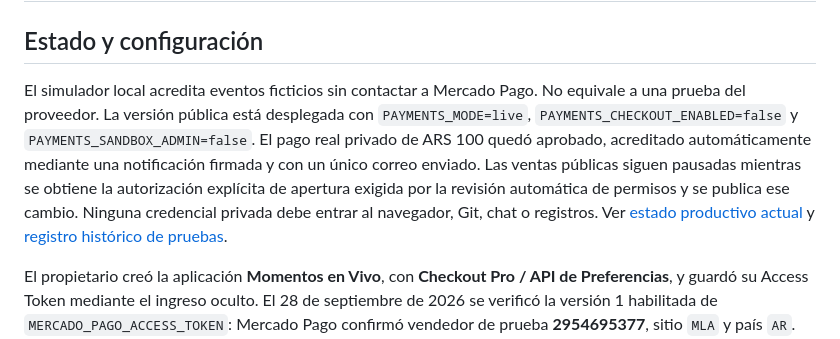
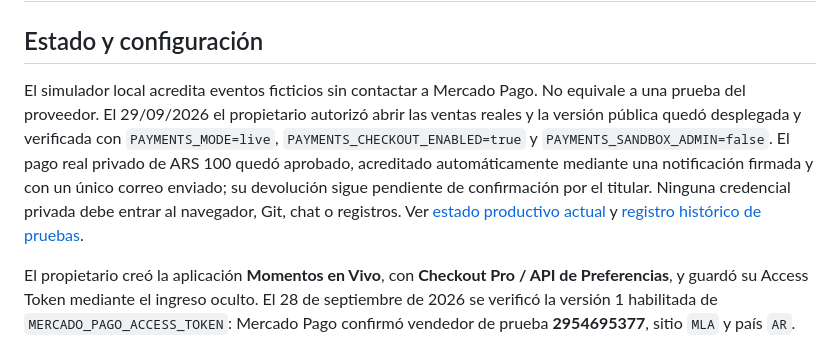
Before and after one commit to romer79-create/momentos-en-vivo, a Markdown page: docs/PAGOS.md, the part around the change. Rendered like a GitHub page.

```diff
--- a/docs/PAGOS.md
+++ b/docs/PAGOS.md
@@ -2,7 +2,7 @@
 
 ## Estado y configuración
 
-El simulador local acredita eventos ficticios sin contactar a Mercado Pago. No equivale a una prueba del proveedor. La versión pública está desplegada con `PAYMENTS_MODE=live`, `PAYMENTS_CHECKOUT_ENABLED=false` y `PAYMENTS_SANDBOX_ADMIN=false`. El pago real privado de ARS 100 quedó aprobado, acreditado automáticamente mediante una notificación firmada y con un único correo enviado. Las ventas públicas siguen pausadas mientras se obtiene la autorización explícita de apertura exigida por la revisión automática de permisos y se publica ese cambio. Ninguna credencial privada debe entrar al navegador, Git, chat o registros. Ver [estado productivo actual](PAGOS_PRODUCTIVOS_2026_09_29.md) y [registro histórico de pruebas](RELEASE_2026_09_28.md).
+El simulador local acredita eventos ficticios sin contactar a Mercado Pago. No equivale a una prueba del proveedor. El 29/09/2026 el propietario autorizó abrir las ventas reales y la versión pública quedó desplegada y verificada con `PAYMENTS_MODE=live`, `PAYMENTS_CHECKOUT_ENABLED=true` y `PAYMENTS_SANDBOX_ADMIN=false`. El pago real privado de ARS 100 quedó aprobado, acreditado automáticamente mediante una notificación firmada y con un único correo enviado; su devolución sigue pendiente de confirmación por el titular. Ninguna credencial privada debe entrar al navegador, Git, chat o registros. Ver [estado productivo actual](PAGOS_PRODUCTIVOS_2026_09_29.md) y [registro histórico de pruebas](RELEASE_2026_09_28.md).
 
 El propietario creó la aplicación **Momentos en Vivo**, con **Checkout Pro / API de Preferencias**, y guardó su Access Token mediante el ingreso oculto. El 28 de septiembre de 2026 se verificó la versión 1 habilitada de `MERCADO_PAGO_ACCESS_TOKEN`: Mercado Pago confirmó vendedor de prueba **2954695377**, sitio `MLA` y país `AR`. Se completaron dos compras ficticias aprobadas: una se recuperó manualmente y otra mediante la conciliación programada. El simulador oficial envió un aviso firmado válido, sin duplicar saldo ni correo. Eso no certificó el disparo automático.
 
```
Also changed, not shown: docs/PAGOS_PRODUCTIVOS_2026_09_29.md (+10 -7 lines).
